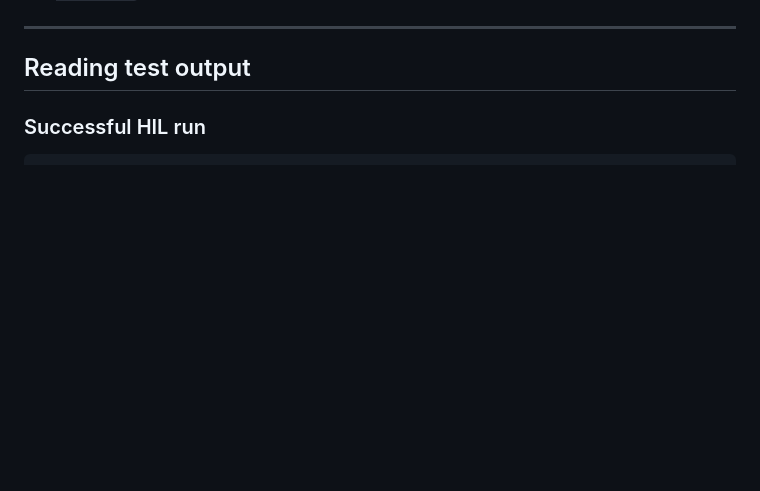
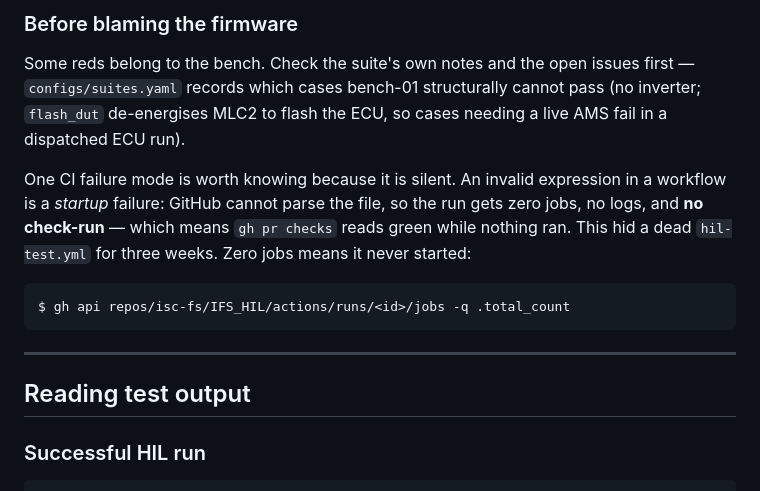
Before and after one commit to isc-fs/IFS_HIL, a Markdown page: docs/development/testing.md, the part around one of its changes. Rendered like a GitHub page; blank space fills up the shorter version.

````diff
--- a/docs/development/testing.md
+++ b/docs/development/testing.md
@@ -147,3 +200,19 @@ Test files are grouped by subsystem:
+### Before blaming the firmware
+
+Some reds belong to the bench. Check the suite's own notes and the open
+issues first — `configs/suites.yaml` records which cases bench-01
+structurally cannot pass (no inverter; `flash_dut` de-energises MLC2 to
+flash the ECU, so cases needing a live AMS fail in a dispatched ECU run).
+
+One CI failure mode is worth knowing because it is silent. An invalid
+expression in a workflow is a *startup* failure: GitHub cannot parse the
+file, so the run gets zero jobs, no logs, and **no check-run** — which
+means `gh pr checks` reads green while nothing ran. This hid a dead
+`hil-test.yml` for three weeks. Zero jobs means it never started:
+
+```sh
+$ gh api repos/isc-fs/IFS_HIL/actions/runs/<id>/jobs -q .total_count
+```
 
 ---
 
````
Also changed, not shown: other parts of docs/development/testing.md (+61 -8 lines), README.md (+4 -0 lines), docs/operator-guide.md (+6 -0 lines).
